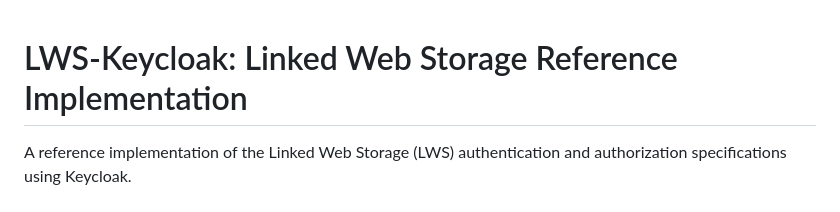
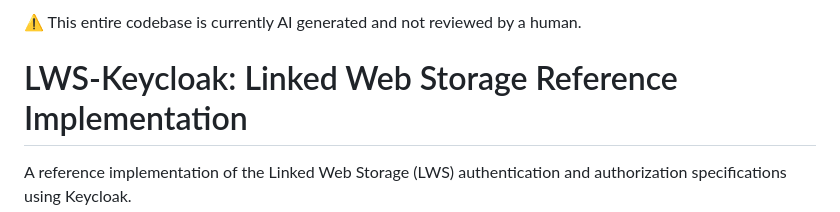
Before and after one commit to jeswr/lws-keycloak, a Markdown page: README.md, the part around the change. GitHub-like rendering.

Commit message:
chore: add warning

```diff
--- a/README.md
+++ b/README.md
@@ -1,3 +1,5 @@
+:warning: This entire codebase is currently AI generated and not reviewed by a human.
+
 # LWS-Keycloak: Linked Web Storage Reference Implementation
 
 A reference implementation of the Linked Web Storage (LWS) authentication and authorization specifications using Keycloak.
```
